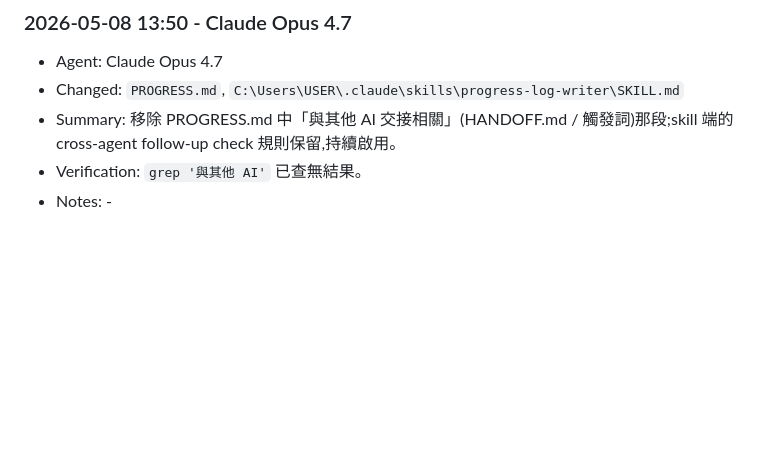
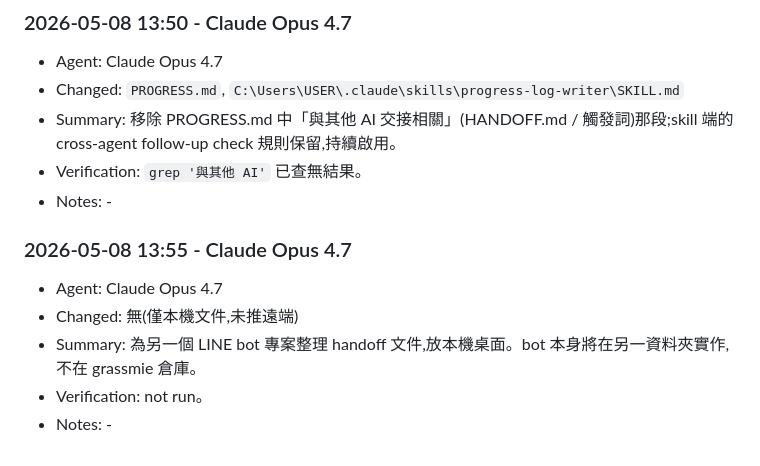
Before and after one commit to YOYO700702ai/grassmie, a Markdown page: PROGRESS.md, the part around the change. Rendered like a GitHub page; blank space fills up the shorter version.

Commit message:
docs: PROGRESS log entry

```diff
--- a/PROGRESS.md
+++ b/PROGRESS.md
@@ -189,3 +189,10 @@ rebuildAll()             // 從 Bookings 重畫所有月份分頁
 - Summary: 移除 PROGRESS.md 中「與其他 AI 交接相關」(HANDOFF.md / 觸發詞)那段;skill 端的 cross-agent follow-up check 規則保留,持續啟用。
 - Verification: `grep '與其他 AI'` 已查無結果。
 - Notes: -
+
+### 2026-05-08 13:55 - Claude Opus 4.7
+- Agent: Claude Opus 4.7
+- Changed: 無(僅本機文件,未推遠端)
+- Summary: 為另一個 LINE bot 專案整理 handoff 文件,放本機桌面。bot 本身將在另一資料夾實作,不在 grassmie 倉庫。
+- Verification: not run。
+- Notes: -
```
